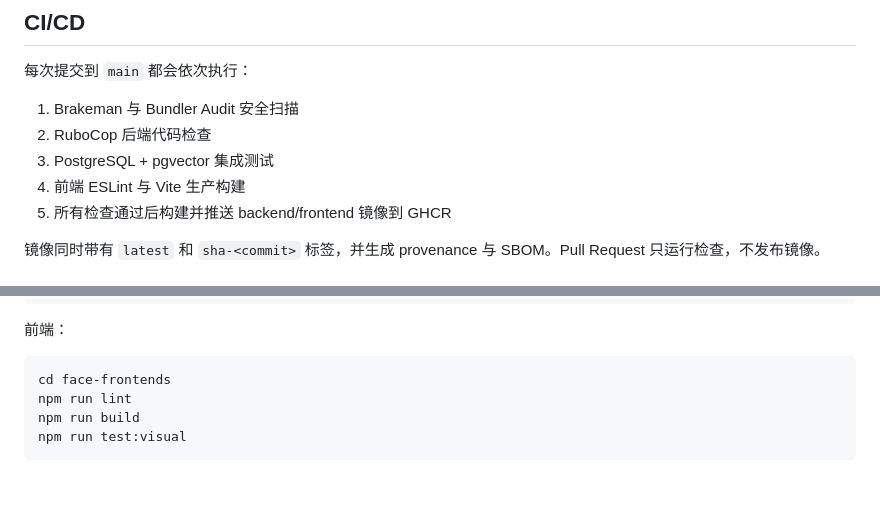
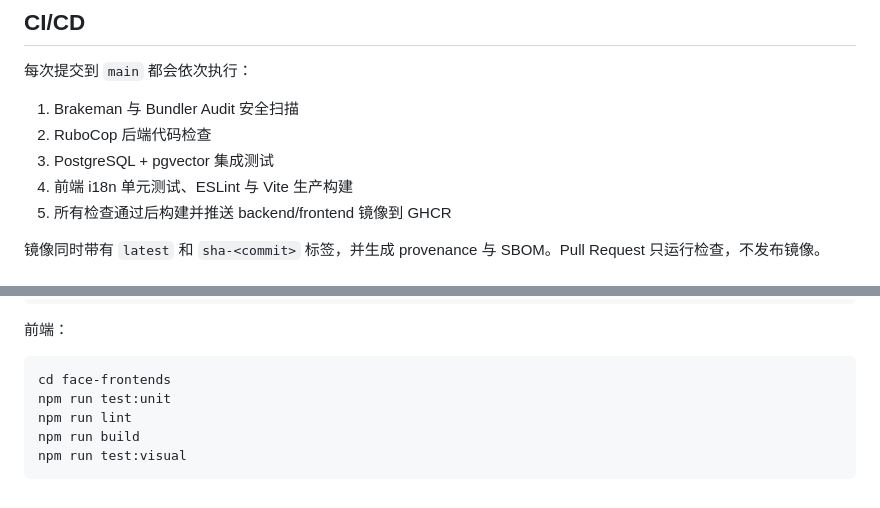
Before and after one commit to LeeWlving/FaceRail, a Markdown page: README.md, 2 parts joined by grey strips. Drawn GitHub-style.

````diff
--- a/README.md
+++ b/README.md
@@ -232,7 +289,7 @@ docker build -t facerail-frontend -f face-frontends/Dockerfile face-frontends
 1. Brakeman 与 Bundler Audit 安全扫描
 2. RuboCop 后端代码检查
 3. PostgreSQL + pgvector 集成测试
-4. 前端 ESLint 与 Vite 生产构建
+4. 前端 i18n 单元测试、ESLint 与 Vite 生产构建
 5. 所有检查通过后构建并推送 backend/frontend 镜像到 GHCR
 
 镜像同时带有 `latest` 和 `sha-<commit>` 标签，并生成 provenance 与 SBOM。Pull Request 只运行检查，不发布镜像。
@@ -253,6 +310,7 @@ bin/brakeman --no-pager
 
 ```bash
 cd face-frontends
+npm run test:unit
 npm run lint
 npm run build
 npm run test:visual
````
Also changed, not shown: other parts of README.md (+73 -16 lines).
